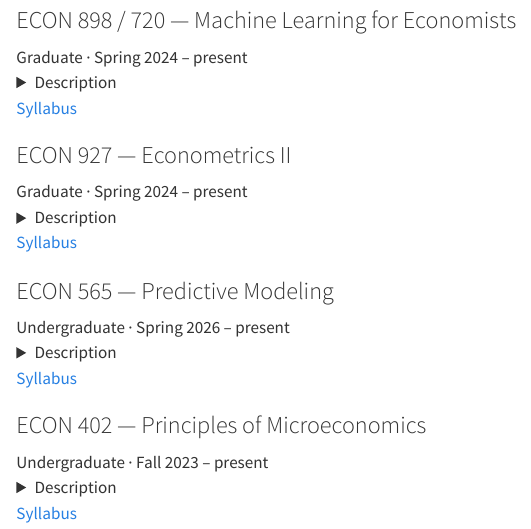
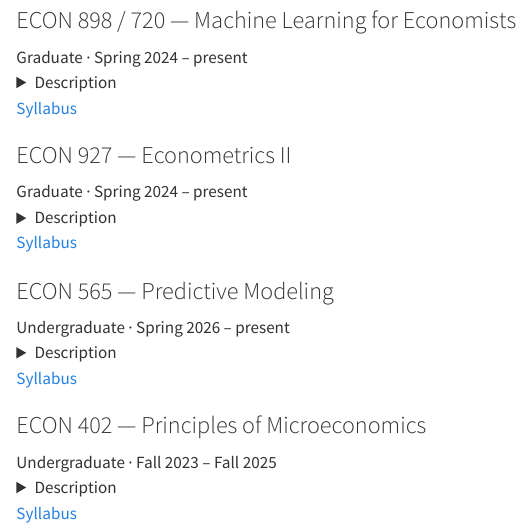
Before and after one commit to BingjinXue/personal_web, a Quarto document (teaching.qmd): the page in a window 1100 px wide, from 140 px down. Rendered offline with R 4.5, knitr and Pandoc in place of Quarto, with nearby package versions.

Commit message:
Update ECON 402 teaching dates to Fall 2023–Fall 2025

```diff
--- a/teaching.qmd
+++ b/teaching.qmd
@@ -49,7 +49,7 @@ Undergraduate course on turning data into decisions. Students develop statistica
 
 ::: {.course}
 ### ECON 402 — Principles of Microeconomics
-<div class="term">Undergraduate · Fall 2023 – present</div>
+<div class="term">Undergraduate · Fall 2023 – Fall 2025</div>
 
 <details class="course-body">
 <summary>Description</summary>
```
